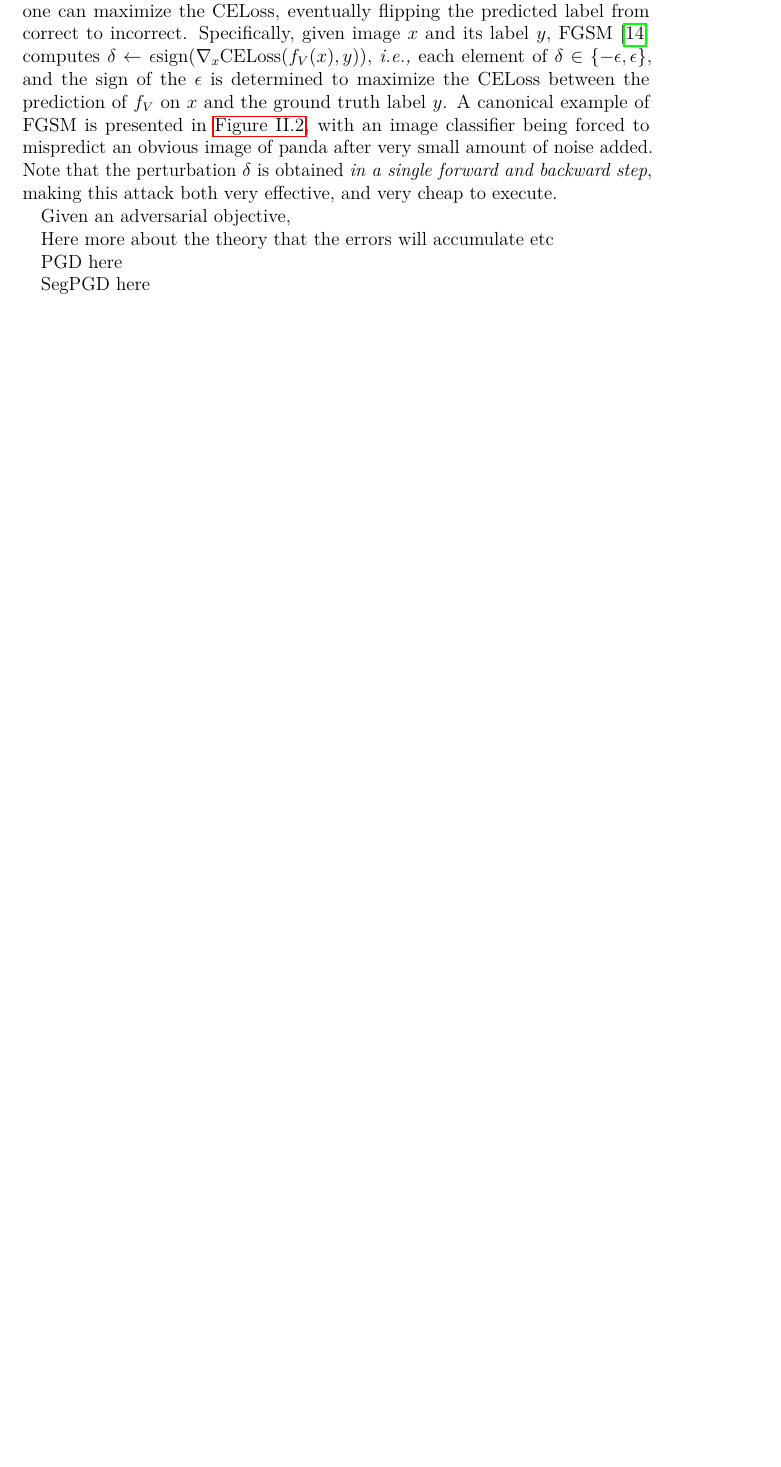
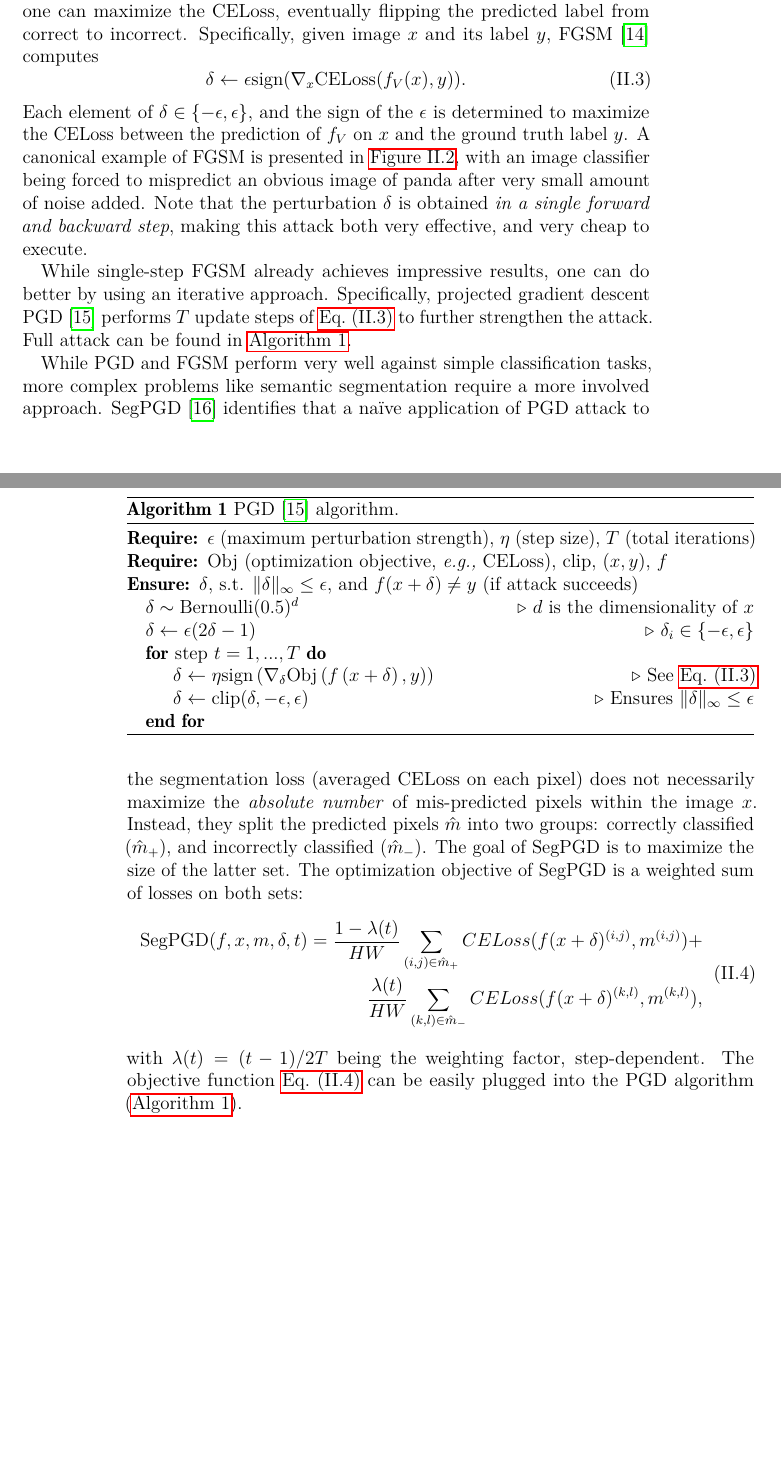
Before and after one commit to Ankowa/mgr_own, a LaTeX thesis (Thesis.tex, which reads Content/Background.tex, Options.tex): part of page 17 of 20 before the commit and two parts of pages 17 and 18 of 20 after it, the two joined at a grey line, cut so that both start at the same text, the shorter picture padded with empty space. Compiled offline with pdfLaTeX.

Commit message:
fin background

```diff
--- a/Content/Background.tex
+++ b/Content/Background.tex
@@ -121,13 +121,37 @@ $\ +\ .007\ \times$ &%
 
 Authors of~\cite{advex} dubbed their discovery as ``adversarial examples''. More precisely, an adversarial example $x_{adv}=x+\delta$ is a benign sample $x$ (here: image) and its perturbation $\delta$, crafted explicitly to cause misprediction of a victim model $f_V$. To limit the difference between clean and adversarial image, $\delta$ is oftentimes constrained to be within an $\epsilon$-ball,~\ie $\left\|\delta\right\|_p<\epsilon$, where $p\in\{0,1,2,\infty\}$. To ensure imperceptibility, $\epsilon$ is usually very small,~\eg $8/255$ for $L_\infty$ norm, meaning each pixel of the image is changed by at most $8/255$ (assuming pixel values are in $[0,1]$).
 
-Another important element of adversarial examples is the optimization procedure to obtain $\delta$. To cause a misprediction in the classification setting, one can maximize the CELoss, eventually flipping the predicted label from correct to incorrect. Specifically, given image $x$ and its label $y$, FGSM~\cite{fgsm} computes $\delta\leftarrow\epsilon\sign(\nabla_x\text{CELoss}(f_V(x),y))$,~\ie each element of $\delta\in\{-\epsilon,\epsilon\}$, and the sign of the $\epsilon$ is determined to maximize the CELoss between the prediction of $f_V$ on $x$ and the ground truth label $y$. A canonical example of FGSM is presented in~\cref{fig:fgsm}, with an image classifier being forced to mispredict an obvious image of panda after very small amount of noise added. Note that the perturbation $\delta$ is obtained \textit{in a single forward and backward step}, making this attack both very effective, and very cheap to execute.
+Another important element of adversarial examples is the optimization procedure to obtain $\delta$. To cause a misprediction in the classification setting, one can maximize the CELoss, eventually flipping the predicted label from correct to incorrect. Specifically, given image $x$ and its label $y$, FGSM~\cite{fgsm} computes
+\begin{equation}
+    \delta\leftarrow\epsilon\sign(\nabla_x\text{CELoss}(f_V(x),y))\text{.}
+    \label{eq:fgsm}
+\end{equation}
+Each element of $\delta\in\{-\epsilon,\epsilon\}$, and the sign of the $\epsilon$ is determined to maximize the CELoss between the prediction of $f_V$ on $x$ and the ground truth label $y$. A canonical example of FGSM is presented in~\cref{fig:fgsm}, with an image classifier being forced to mispredict an obvious image of panda after very small amount of noise added. Note that the perturbation $\delta$ is obtained \textit{in a single forward and backward step}, making this attack both very effective, and very cheap to execute.
 
+While single-step FGSM already achieves impressive results, one can do better by using an iterative approach. Specifically, projected gradient descent PGD~\cite{pgd} performs $T$ update steps of~\cref{eq:fgsm} to further strengthen the attack. Full attack can be found in~\cref{alg:pgd}.
 
-Given an adversarial objective,
+\begin{algorithm}
+\caption{PGD~\cite{pgd} algorithm.}
+\label{alg:pgd}
+\begin{algorithmic}
+    \Require $\epsilon$ (maximum perturbation strength), $\eta$ (step size), $T$ (total iterations)
+    \Require Obj (optimization objective,~\eg CELoss), clip, $(x,y)$, $f$
+    \Ensure $\delta$, s.t. $\|\delta\|_\infty\leq\epsilon$, and $f(x+\delta)\neq y$ (if attack succeeds)
+    \State $\delta\sim\text{Bernoulli}(0.5)^d$ \Comment{$d$ is the dimensionality of $x$}
+    \State $\delta\gets\epsilon(2\delta-1)$ \Comment{$\delta_i\in\{-\epsilon,\epsilon\}$}
+    \For{step $t=1,...,T$}
+        \State $\delta\gets\eta\sign\left(\nabla_\delta\text{Obj}\left(f\left(x+\delta\right),y\right)\right)$ \Comment{See~\cref{eq:fgsm}}
+        \State $\delta\gets\text{clip}(\delta,-\epsilon,\epsilon)$ \Comment{Ensures $\|\delta\|_\infty\leq\epsilon$}
+    \EndFor
+\end{algorithmic}
+\end{algorithm}
 
-Here more about the theory that the errors will accumulate etc
-
-PGD here
-
-SegPGD here
+While PGD and FGSM perform very well against simple classification tasks, more complex problems like semantic segmentation require a more involved approach. SegPGD~\cite{segpgd} identifies that a na\"{\i}ve application of PGD attack to the segmentation loss (averaged CELoss on each pixel) does not necessarily maximize the \textit{absolute number} of mis-predicted pixels within the image $x$. Instead, they split the predicted pixels $\hat{m}$ into two groups: correctly classified ($\hat{m}_+$), and incorrectly classified ($\hat{m}_-$). The goal of SegPGD is to maximize the size of the latter set. The optimization objective of SegPGD is a weighted sum of losses on both sets:
+\begin{equation}
+    \begin{aligned}
+        \text{SegPGD}(f,x,m,\delta,t)=\frac{1-\lambda(t)}{HW}\sum_{(i,j)\in \hat{m}_+}CELoss(f(x+\delta)^{(i,j)},m^{(i,j)})+\\
+        \frac{\lambda(t)}{HW}\sum_{(k,l)\in \hat{m}_-}CELoss(f(x+\delta)^{(k,l)},m^{(k,l)})\text{,}
+    \end{aligned}
+    \label{eq:segpgd}
+\end{equation}
+with $\lambda(t)=(t-1)/2T$ being the weighting factor, step-dependent. The objective function~\cref{eq:segpgd} can be easily plugged into the PGD algorithm (\cref{alg:pgd}).
--- a/Options.tex
+++ b/Options.tex
@@ -27,6 +27,9 @@
 \usepackage{xspace}
 \usepackage{todonotes}
 \usepackage{bbm}
+\usepackage{algpseudocode}
+\usepackage{algorithm}
+\usepackage{amsmath}
 
 % Put figures in the Figures/ directory and include them by file name, e.g.
 % \includegraphics[width=\linewidth]{my-figure}
```
Also changed, not shown: Literature.bib (+2 -2 lines), Content/Background.tex (6 more changed lines).
